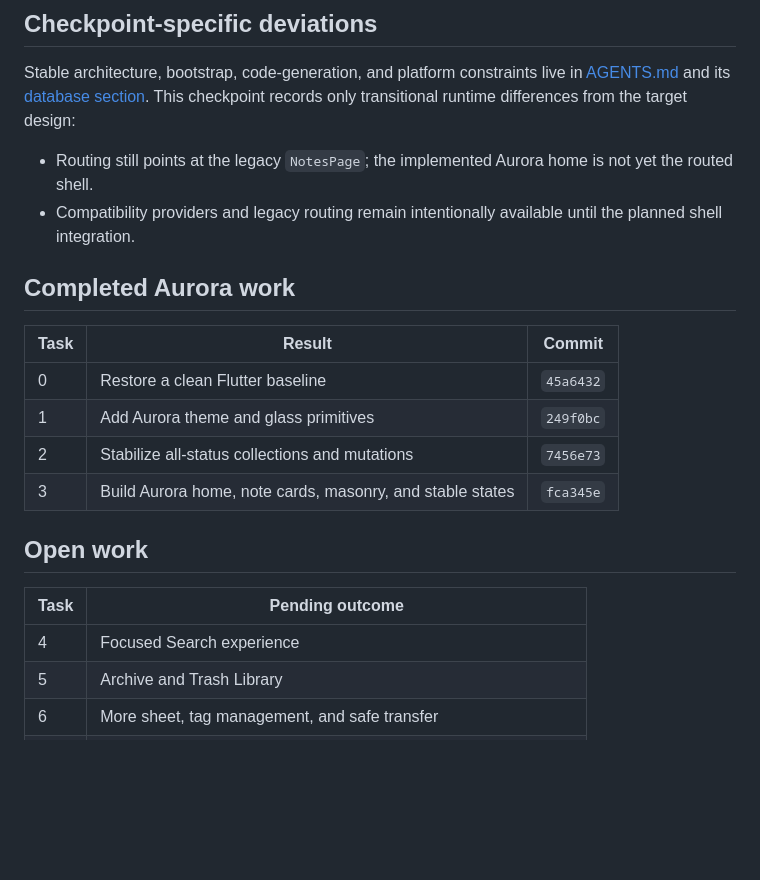
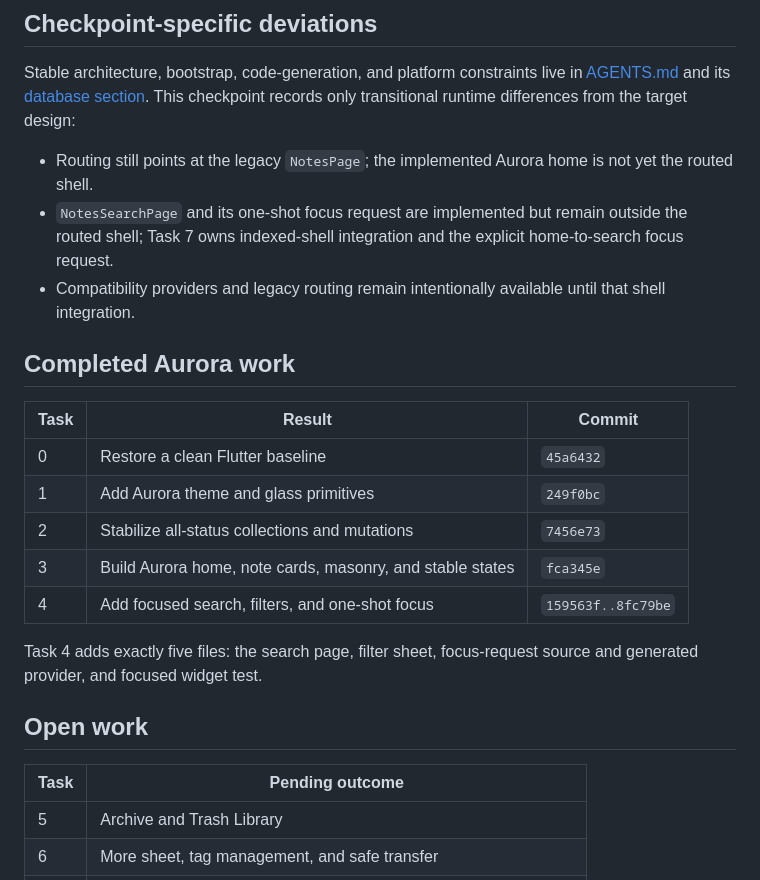
Before and after one commit to nguyendong47/flutter-clean-notes, a Markdown page: docs/superpowers/handoff.md, the part around one of its changes. Drawn GitHub-style; blank space fills up the shorter version.

```diff
--- a/docs/superpowers/handoff.md
+++ b/docs/superpowers/handoff.md
@@ -26,7 +28,8 @@ These exact counts are checkpoint evidence, not a permanent inventory. Use the c
 Stable architecture, bootstrap, code-generation, and platform constraints live in [AGENTS.md](../../AGENTS.md#architecture-boundaries) and its [database section](../../AGENTS.md#database-and-platform-constraints). This checkpoint records only transitional runtime differences from the target design:
 
 - Routing still points at the legacy `NotesPage`; the implemented Aurora home is not yet the routed shell.
-- Compatibility providers and legacy routing remain intentionally available until the planned shell integration.
+- `NotesSearchPage` and its one-shot focus request are implemented but remain outside the routed shell; Task 7 owns indexed-shell integration and the explicit home-to-search focus request.
+- Compatibility providers and legacy routing remain intentionally available until that shell integration.
 
 ## Completed Aurora work
 
@@ -36,12 +39,14 @@ Stable architecture, bootstrap, code-generation, and platform constraints live i
 | 1 | Add Aurora theme and glass primitives | `249f0bc` |
 | 2 | Stabilize all-status collections and mutations | `7456e73` |
 | 3 | Build Aurora home, note cards, masonry, and stable states | `fca345e` |
+| 4 | Add focused search, filters, and one-shot focus | `159563f..8fc79be` |
+
+Task 4 adds exactly five files: the search page, filter sheet, focus-request source and generated provider, and focused widget test.
 
 ## Open work
 
 | Task | Pending outcome |
 | --- | --- |
-| 4 | Focused Search experience |
 | 5 | Archive and Trash Library |
 | 6 | More sheet, tag management, and safe transfer |
 | 7 | Mobile navigation shell and deep links |
```
Also changed, not shown: other parts of docs/superpowers/handoff.md (+15 -11 lines).
